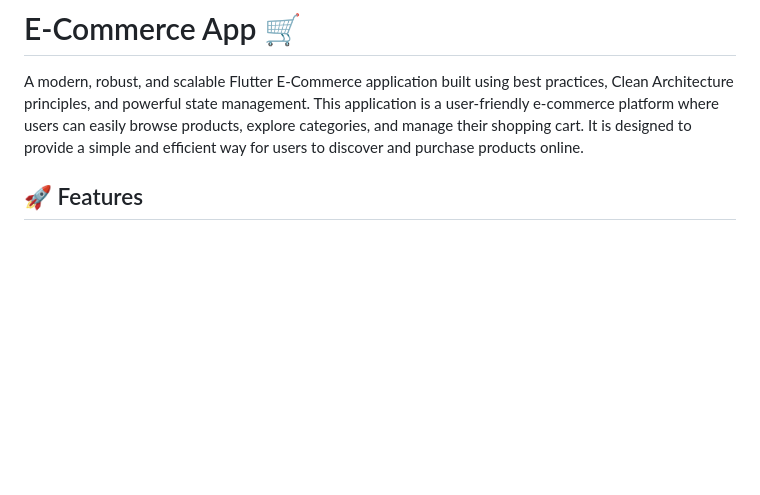
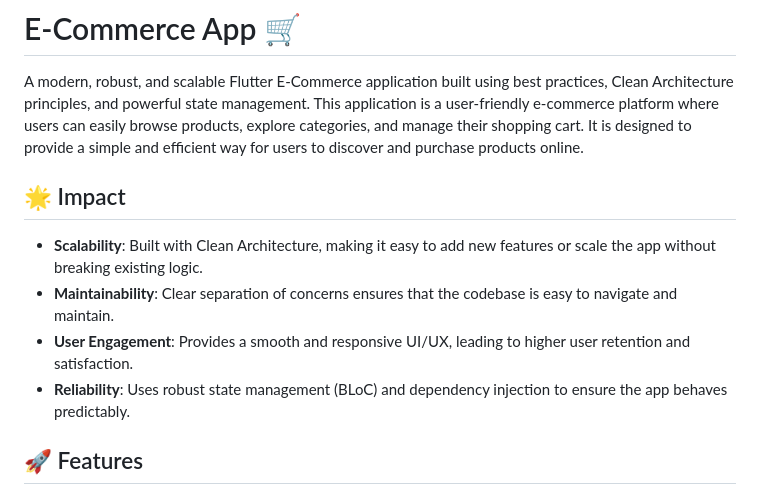
Before and after one commit to 77MohamedShaban/ecommerce, a Markdown page: README.md, the part around the change. Rendered like a GitHub page; blank space fills up the shorter version.

Commit message:
+ update readme file

```diff
--- a/README.md
+++ b/README.md
@@ -2,6 +2,13 @@
 
 A modern, robust, and scalable Flutter E-Commerce application built using best practices, Clean Architecture principles, and powerful state management.
 This application is a user-friendly e-commerce platform where users can easily browse products, explore categories, and manage their shopping cart. It is designed to provide a simple and efficient way for users to discover and purchase products online.
+
+## 🌟 Impact
+
+- **Scalability**: Built with Clean Architecture, making it easy to add new features or scale the app without breaking existing logic.
+- **Maintainability**: Clear separation of concerns ensures that the codebase is easy to navigate and maintain.
+- **User Engagement**: Provides a smooth and responsive UI/UX, leading to higher user retention and satisfaction.
+- **Reliability**: Uses robust state management (BLoC) and dependency injection to ensure the app behaves predictably.
 
 ## 🚀 Features
 
```
